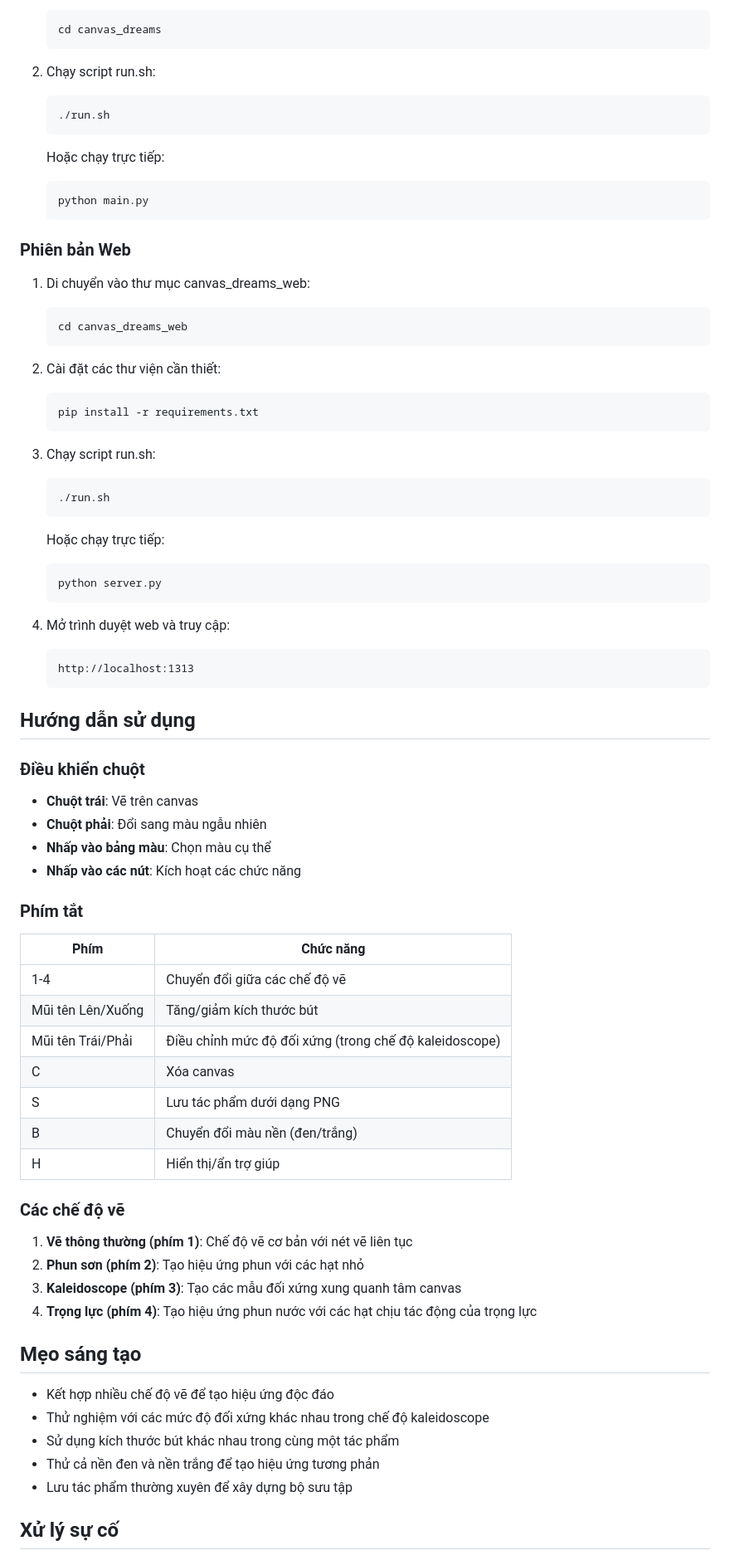
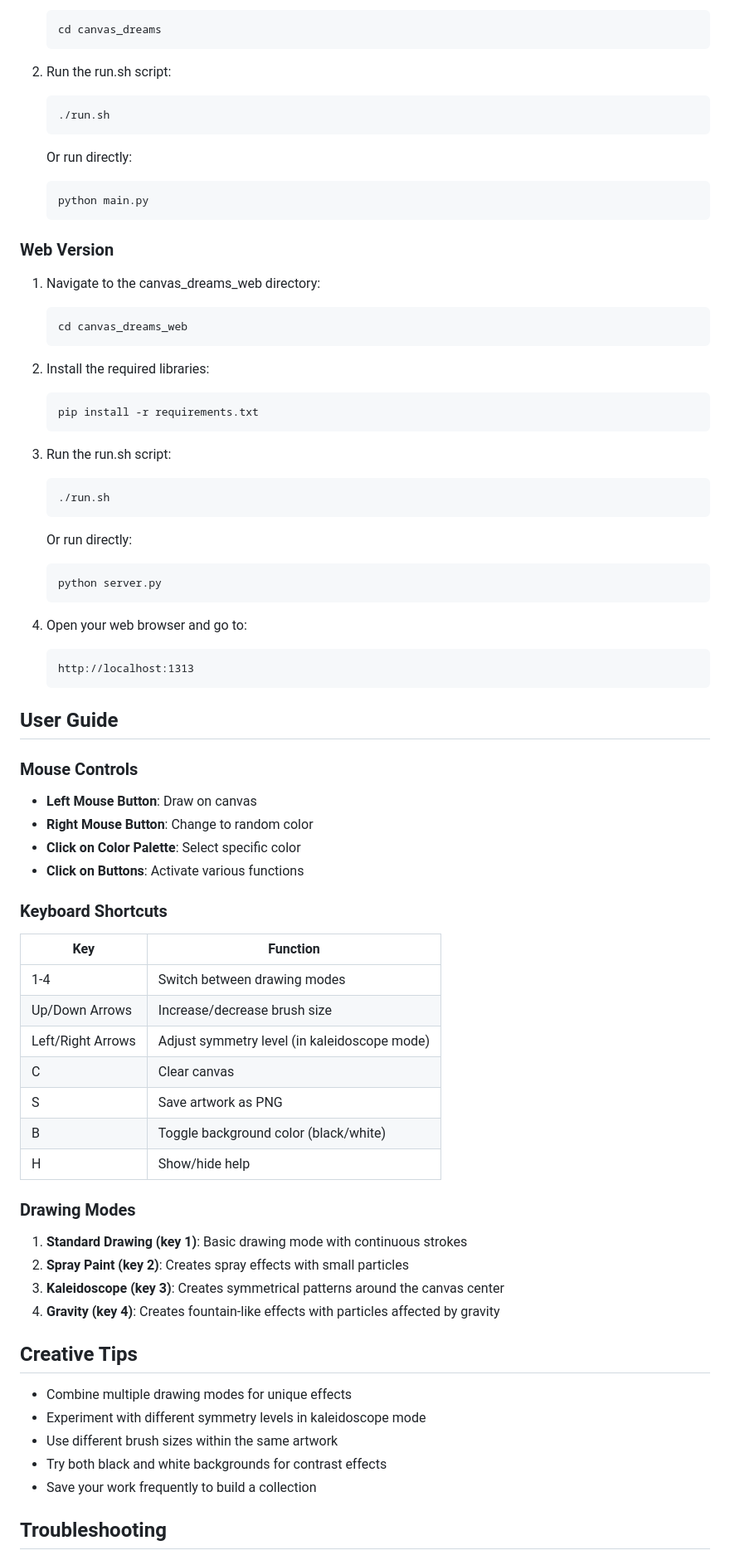
Before and after one commit to vanhoangkha/Build-Games-with-Amazon-Q-CLI, a Markdown page: README.md, the part around one of its changes. Shown at 83% size. Drawn GitHub-style.

````diff
--- a/README.md
+++ b/README.md
@@ -70,74 +70,74 @@ Canvas Dreams là một trò chơi sáng tạo nghệ thuật tương tác cho p
    cd canvas_dreams
    ```
 
-2. Chạy script run.sh:
+2. Run the run.sh script:
    ```
    ./run.sh
    ```
 
-   Hoặc chạy trực tiếp:
+   Or run directly:
    ```
    python main.py
    ```
 
-### Phiên bản Web
-1. Di chuyển vào thư mục canvas_dreams_web:
+### Web Version
+1. Navigate to the canvas_dreams_web directory:
    ```
    cd canvas_dreams_web
    ```
 
-2. Cài đặt các thư viện cần thiết:
+2. Install the required libraries:
    ```
    pip install -r requirements.txt
    ```
 
-3. Chạy script run.sh:
+3. Run the run.sh script:
    ```
    ./run.sh
    ```
 
-   Hoặc chạy trực tiếp:
+   Or run directly:
    ```
    python server.py
    ```
 
-4. Mở trình duyệt web và truy cập:
+4. Open your web browser and go to:
    ```
    http://localhost:1313
    ```
 
-## Hướng dẫn sử dụng
+## User Guide
 
-### Điều khiển chuột
-- **Chuột trái**: Vẽ trên canvas
-- **Chuột phải**: Đổi sang màu ngẫu nhiên
-- **Nhấp vào bảng màu**: Chọn màu cụ thể
-- **Nhấp vào các nút**: Kích hoạt các chức năng
+### Mouse Controls
+- **Left Mouse Button**: Draw on canvas
+- **Right Mouse Button**: Change to random color
+- **Click on Color Palette**: Select specific color
+- **Click on Buttons**: Activate various functions
 
-### Phím tắt
-| Phím | Chức năng |
-|------|-----------|
-| 1-4 | Chuyển đổi giữa các chế độ vẽ |
-| Mũi tên Lên/Xuống | Tăng/giảm kích thước bút |
-| Mũi tên Trái/Phải | Điều chỉnh mức độ đối xứng (trong chế độ kaleidoscope) |
-| C | Xóa canvas |
-| S | Lưu tác phẩm dưới dạng PNG |
-| B | Chuyển đổi màu nền (đen/trắng) |
-| H | Hiển thị/ẩn trợ giúp |
+### Keyboard Shortcuts
+| Key | Function |
+|-----|----------|
+| 1-4 | Switch between drawing modes |
+| Up/Down Arrows | Increase/decrease brush size |
+| Left/Right Arrows | Adjust symmetry level (in kaleidoscope mode) |
+| C | Clear canvas |
+| S | Save artwork as PNG |
+| B | Toggle background color (black/white) |
+| H | Show/hide help |
 
-### Các chế độ vẽ
-1. **Vẽ thông thường (phím 1)**: Chế độ vẽ cơ bản với nét vẽ liên tục
-2. **Phun sơn (phím 2)**: Tạo hiệu ứng phun với các hạt nhỏ
-3. **Kaleidoscope (phím 3)**: Tạo các mẫu đối xứng xung quanh tâm canvas
-4. **Trọng lực (phím 4)**: Tạo hiệu ứng phun nước với các hạt chịu tác động của trọng lực
+### Drawing Modes
+1. **Standard Drawing (key 1)**: Basic drawing mode with continuous strokes
+2. **Spray Paint (key 2)**: Creates spray effects with small particles
+3. **Kaleidoscope (key 3)**: Creates symmetrical patterns around the canvas center
+4. **Gravity (key 4)**: Creates fountain-like effects with particles affected by gravity
 
-## Mẹo sáng tạo
+## Creative Tips
 
-- Kết hợp nhiều chế độ vẽ để tạo hiệu ứng độc đáo
-- Thử nghiệm với các mức độ đối xứng khác nhau trong chế độ kaleidoscope
-- Sử dụng kích thước bút khác nhau trong cùng một tác phẩm
-- Thử cả nền đen và nền trắng để tạo hiệu ứng tương phản
-- Lưu tác phẩm thường xuyên để xây dựng bộ sưu tập
+- Combine multiple drawing modes for unique effects
+- Experiment with different symmetry levels in kaleidoscope mode
+- Use different brush sizes within the same artwork
+- Try both black and white backgrounds for contrast effects
+- Save your work frequently to build a collection
 
-## Xử lý sự cố
+## Troubleshooting
 
````
Also changed, not shown: other parts of README.md (+73 -73 lines).
